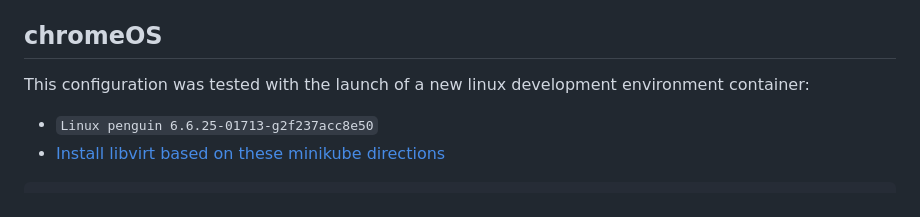
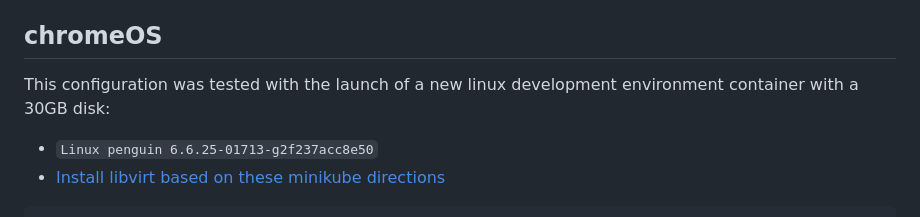
Before and after one commit to loungerider/local-devenv-demo, a Markdown page: README.md, the part around the change. Rendered like a GitHub page.

```diff
--- a/README.md
+++ b/README.md
@@ -19,7 +19,7 @@ On macOS Podman is running in `rootful` mode because the minikube ingress doesn'
 
 ## chromeOS
 
-This configuration was tested with the launch of a new linux development environment container:
+This configuration was tested with the launch of a new linux development environment container with a 30GB disk:
 * `Linux penguin 6.6.25-01713-g2f237acc8e50`
 * [Install libvirt based on these minikube directions](https://richrose.dev/posts/chromeos/productivity/chromeos-minikube/)
 
```
